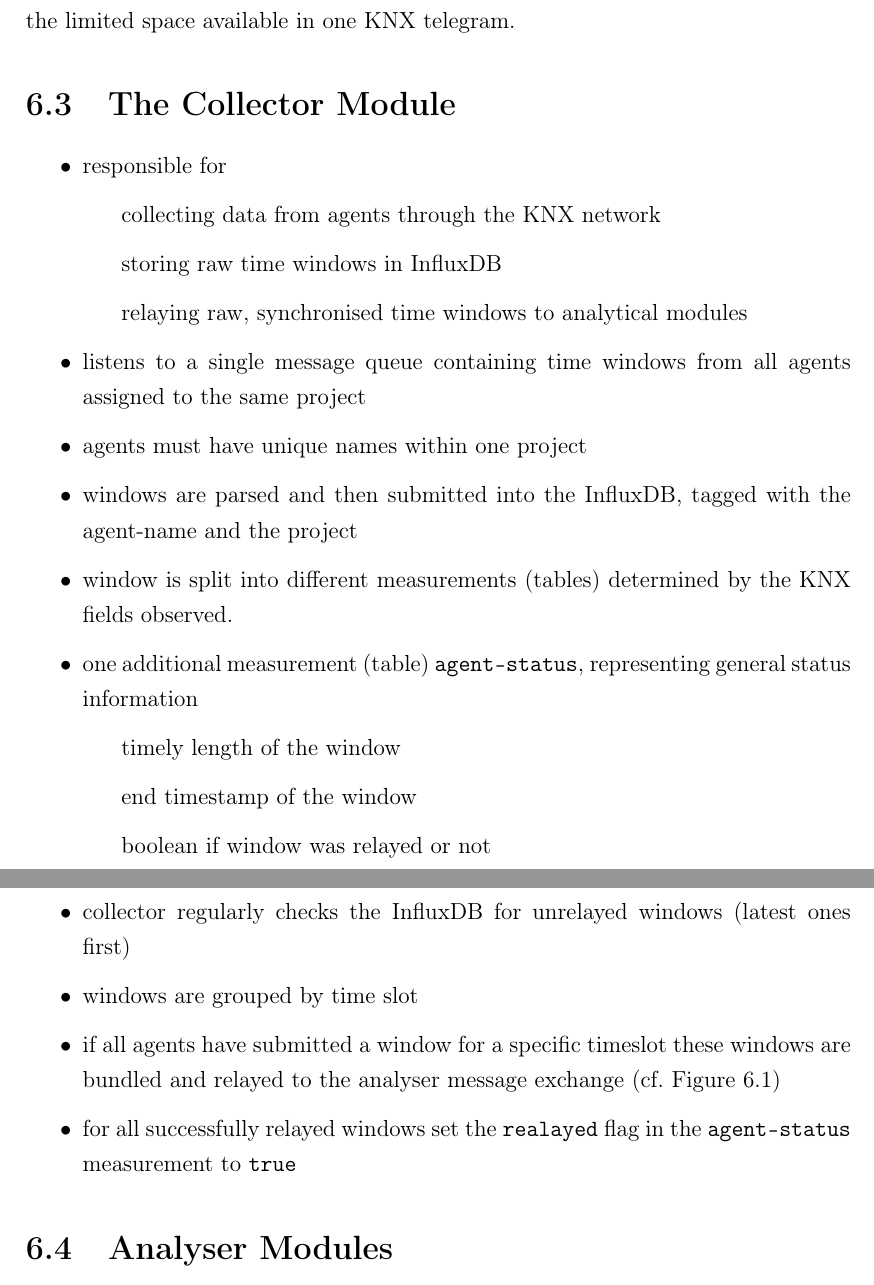
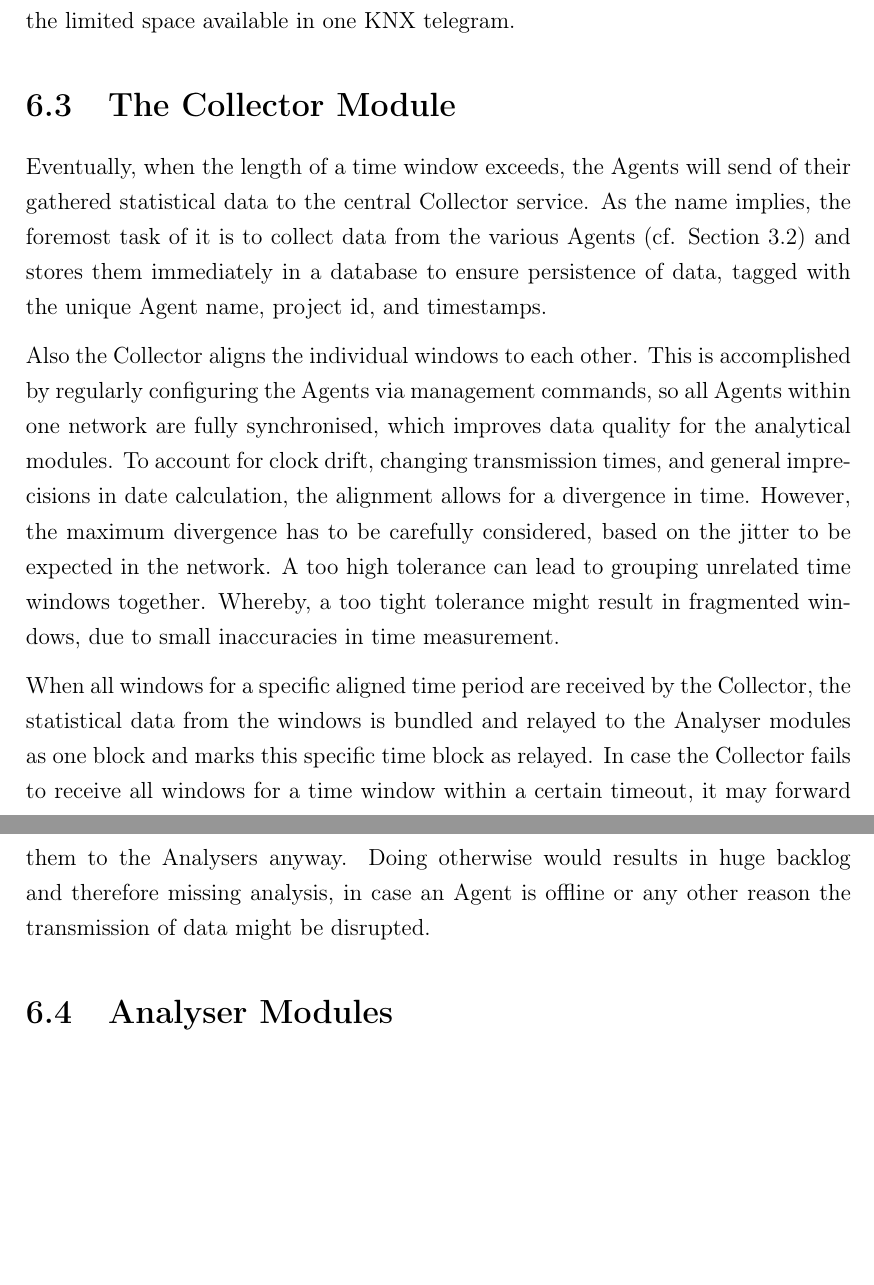
Before and after one commit to FreakyBytes/master-thesis, a LaTeX thesis (tex/master-thesis-peters.tex, which reads tex/chapter/500-concept.tex): two parts of pages 41 and 42 of 63, joined at a grey line, cut so that both start at the same text, the shorter picture padded with empty space. Compiled offline with pdfLaTeX.

Commit message:
concept of collector

```diff
--- a/tex/chapter/500-concept.tex
+++ b/tex/chapter/500-concept.tex
@@ -171,6 +171,7 @@ Also considering the limited space available in one \gls{knx} telegram.
 \section{The Collector Module}
 \label{sec:concept:collector}
 
+\begin{comment}
 \begin{itemize}
 	\item responsible for
 		\subitem collecting data from agents through the \gls{knx} network
@@ -187,8 +188,19 @@ Also considering the limited space available in one \gls{knx} telegram.
 	\item collector regularly checks the \gls{influxdb} for unrelayed windows (latest ones first)
 	\item windows are grouped by time slot
 	\item if all agents have submitted a window for a specific timeslot these windows are bundled and relayed to the analyser message exchange (cf.~Figure~\ref{fig:concept:architecture})
-	\item for all successfully relayed windows set the \code{realayed} flag in the \code{agent-status} measurement to \code{true}
+	\item for all successfully relayed windows set the \code{relayed} flag in the \code{agent-status} measurement to \code{true}
 \end{itemize}
+\end{comment}
+
+Eventually, when the length of a time window exceeds, the Agents will send of their gathered statistical data to the central Collector service.
+As the name implies, the foremost task of it is to collect data from the various Agents (cf. Section~\ref{sec:background:network:netflow}) and stores them immediately in a database to ensure persistence of data, tagged with the unique Agent name, project id, and timestamps.
+
+Also the Collector aligns the individual windows to each other. This is accomplished by regularly configuring the Agents via management commands, so all Agents within one network are fully synchronised, which improves data quality for the analytical modules. To account for clock drift, changing transmission times, and general imprecisions in date calculation, the alignment allows for a divergence in time. However, the maximum divergence has to be carefully considered, based on the jitter to be expected in the network.
+A too high tolerance can lead to grouping unrelated time windows together. Whereby, a too tight tolerance might result in fragmented windows, due to small inaccuracies in time measurement.
+
+When all windows for a specific aligned time period are received by the Collector, the statistical data from the windows is bundled and relayed to the Analyser modules as one block and marks this specific time block as relayed.
+In case the Collector fails to receive all windows for a time window within a certain timeout, it may forward them to the Analysers anyway.
+Doing otherwise would results in huge backlog and therefore missing analysis, in case an Agent is offline or any other reason the transmission of data might be disrupted.
 
 \section{Analyser Modules}
 \label{sec:concept:anal}
```
Also changed, not shown: tex/chapter/500-concept.tex (2 more changed lines).
